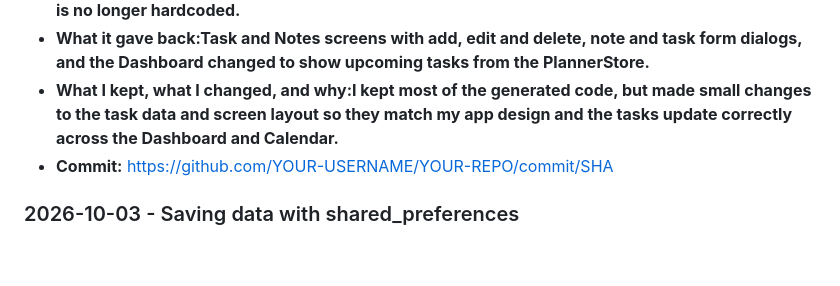
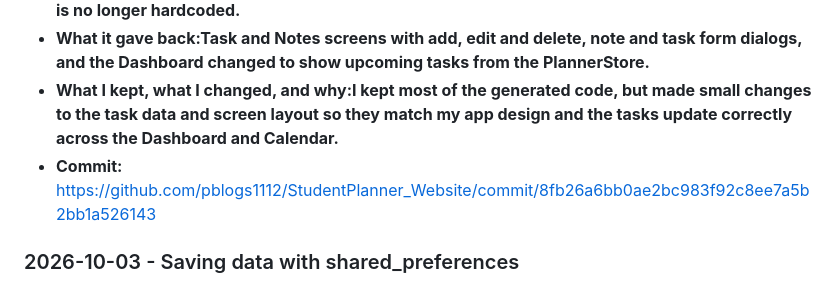
Before and after one commit to pblogs1112/StudentPlanner_Website, a Markdown page: AI-USAGE.md, the part around the change. GitHub-like rendering; blank space fills up the shorter version.

Commit message:
Fix commit link in AI-USAGE.md
Updated commit link for task and notes screens changes.

```diff
--- a/AI-USAGE.md
+++ b/AI-USAGE.md
@@ -40,7 +40,7 @@ At least six entries. One per real use. Every entry needs a commit link.
 - **What I asked for:Real Task and Notes screens, so changes to tasks show up on the Calendar and the Dashboard the same way Today's Classes follows the Class Schedule, and Upcoming Tasks is no longer hardcoded.**
 - **What it gave back:Task and Notes screens with add, edit and delete, note and task form dialogs, and the Dashboard changed to show upcoming tasks from the PlannerStore.**
 - **What I kept, what I changed, and why:I kept most of the generated code, but made small changes to the task data and screen layout so they match my app design and the tasks update correctly across the Dashboard and Calendar.**
-- **Commit:** https://github.com/YOUR-USERNAME/YOUR-REPO/commit/SHA
+- **Commit:** https://github.com/pblogs1112/StudentPlanner_Website/commit/8fb26a6bb0ae2bc983f92c8ee7a5b2bb1a526143
 
 ### 2026-10-03 - Saving data with shared_preferences
 
```
